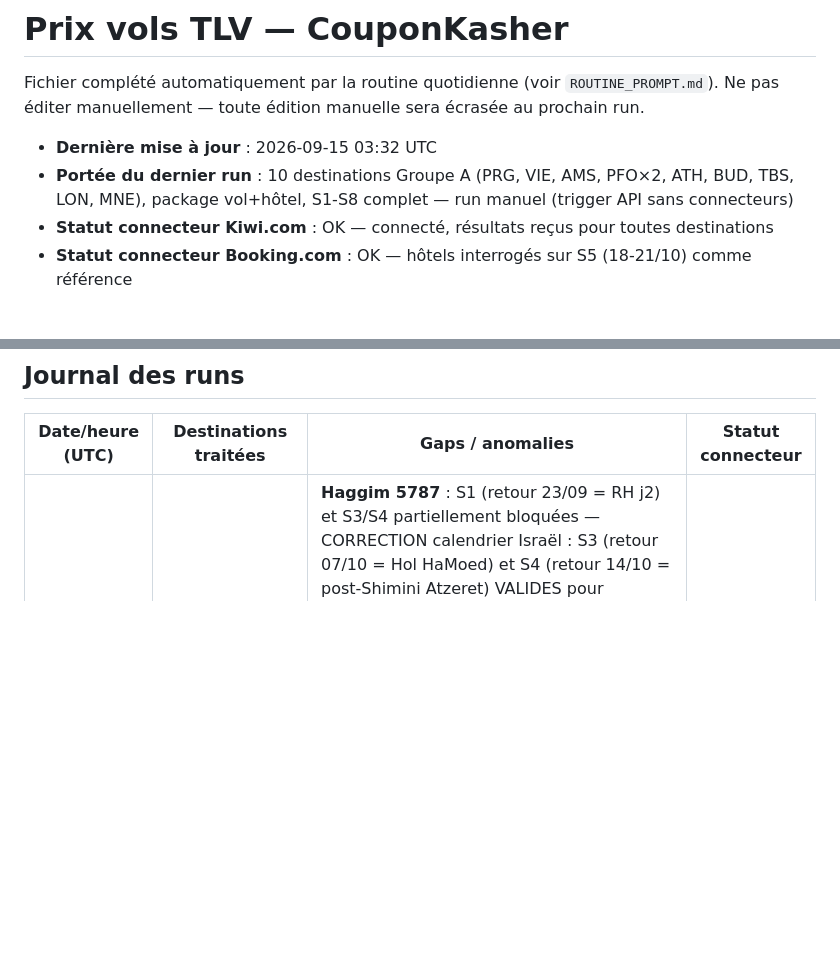
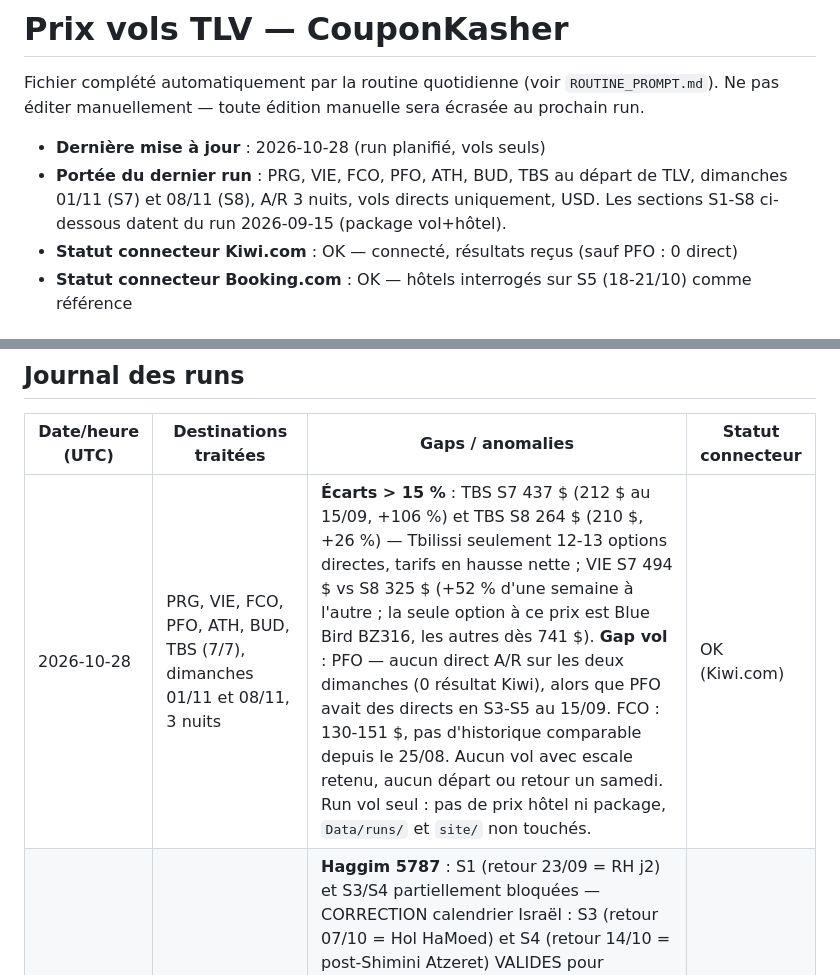
Before and after one commit to matapiero-design/COUPONKASHER---MONITORING, a Markdown page: Data/flight-prices.md, 2 parts joined by grey strips. GitHub-like rendering; blank space fills up the shorter version.

```diff
--- a/Data/flight-prices.md
+++ b/Data/flight-prices.md
@@ -3,9 +3,9 @@
 Fichier complété automatiquement par la routine quotidienne (voir `ROUTINE_PROMPT.md`).
 Ne pas éditer manuellement — toute édition manuelle sera écrasée au prochain run.
 
-- **Dernière mise à jour** : 2026-09-15 03:32 UTC
-- **Portée du dernier run** : 10 destinations Groupe A (PRG, VIE, AMS, PFO×2, ATH, BUD, TBS, LON, MNE), package vol+hôtel, S1-S8 complet — run manuel (trigger API sans connecteurs)
-- **Statut connecteur Kiwi.com** : OK — connecté, résultats reçus pour toutes destinations
+- **Dernière mise à jour** : 2026-10-28 (run planifié, vols seuls)
+- **Portée du dernier run** : PRG, VIE, FCO, PFO, ATH, BUD, TBS au départ de TLV, dimanches 01/11 (S7) et 08/11 (S8), A/R 3 nuits, vols directs uniquement, USD. Les sections S1-S8 ci-dessous datent du run 2026-09-15 (package vol+hôtel).
+- **Statut connecteur Kiwi.com** : OK — connecté, résultats reçus (sauf PFO : 0 direct)
 - **Statut connecteur Booking.com** : OK — hôtels interrogés sur S5 (18-21/10) comme référence
 
 ## Prix vols directs — Groupe A (S1-S8, run 2026-09-15)
@@ -127,6 +155,7 @@ Ne pas éditer manuellement — toute édition manuelle sera écrasée au procha
 
 | Date/heure (UTC) | Destinations traitées | Gaps / anomalies | Statut connecteur |
 |---|---|---|---|
+| 2026-10-28 | PRG, VIE, FCO, PFO, ATH, BUD, TBS (7/7), dimanches 01/11 et 08/11, 3 nuits | **Écarts > 15 %** : TBS S7 437 $ (212 $ au 15/09, +106 %) et TBS S8 264 $ (210 $, +26 %) — Tbilissi seulement 12-13 options directes, tarifs en hausse nette ; VIE S7 494 $ vs S8 325 $ (+52 % d'une semaine à l'autre ; la seule option à ce prix est Blue Bird BZ316, les autres dès 741 $). **Gap vol** : PFO — aucun direct A/R sur les deux dimanches (0 résultat Kiwi), alors que PFO avait des directs en S3-S5 au 15/09. FCO : 130-151 $, pas d'historique comparable depuis le 25/08. Aucun vol avec escale retenu, aucun départ ou retour un samedi. Run vol seul : pas de prix hôtel ni package, `Data/runs/` et `site/` non touchés. | OK (Kiwi.com) |
 | 2026-09-15 03:32 | PRG, VIE, AMS, PFO (WellClub + Brown Hills), ATH, BUD, TBS, LON, MNE (10 dest. Groupe A — Venise bloquée cacherout contestée). S1-S8 complet (run manuel, 3 semaines sans run) | **Haggim 5787** : S1 (retour 23/09 = RH j2) et S3/S4 partiellement bloquées — CORRECTION calendrier Israël : S3 (retour 07/10 = Hol HaMoed) et S4 (retour 14/10 = post-Shimini Atzeret) VALIDES pour clientèle israélienne. S2 (retour 30/09 = Erev YK) : à valider par Jacques. **Gaps vol** : TBS aucun direct S1-S4 (premier direct S5 18/10) ; AMS pas de direct dimanche S3, S4, S6, S7 ; MNE uniquement S3 + S5. **Gap hôtel** : Brown Hills Paphos pas de dispo S5, disponible S6 (761,48$ total). **Écarts > 15 %** : Prague (meilleur 2690₪ vs publié 3260₪, -17%), Vienne (meilleur 1930₪ vs publié 2520₪, -23%), Amsterdam (meilleur 2610₪ vs publié 1900₪, +37%) — les 3 nécessitent arbitrage Jacques avant publication. **Trigger** : trig_01AC9Z8TrgTpLToieNmSJ6G4 sans connecteurs (blocage API connu) — run manuel via session interactive avec Kiwi.com + Booking.com. Action requise : recréer la routine depuis claude.ai/routines avec les 2 connecteurs. | OK (manuel) |
 | 2026-08-25 03:33 | PRG, VIE, FCO, PFO, ATH, BUD, TBS (7/7) | Baisse de prix marquée et généralisée sur les 7 destinations vs le run du 2026-08-20 (de -27% pour TBS à -75% pour PRG). Explication la plus probable : date de départ testée plus éloignée (30/08 contre 23/08 lors du run précédent, soit 5 jours d'avance au lieu de 3) → sortie des tarifs de dernière minute les plus chers et ouverture de classes tarifaires moins chères, avec beaucoup plus d'options directes disponibles (PRG : 15 options directes ce run contre 1 seule le run précédent ; VIE : 15 contre 8). Ceci résout les deux anomalies notées le run précédent (PRG à 1723$ sur une seule option, VIE à 1284$) — elles semblent avoir été un effet de dernière minute plutôt qu'un problème de données. TBS reste l'exception avec seulement 4 options directes trouvées (contre 15 pour les autres destinations) et le prix le plus élevé du groupe (587$) — cohérent avec une offre directe TLV-TBS structurellement plus restreinte (Israir + El Al uniquement), pas une anomalie de données. À confirmer sur les prochains runs quotidiens pour distinguer volatilité de dernière minute vs tendance de fond. | OK |
 | 2026-08-20 03:33 | PRG, VIE, FCO, PFO, ATH, BUD, TBS (7/7, run initial) | PRG : une seule option directe (Smartwings aller / El Al retour) à 1723$, ~3x le prix des autres destinations du groupe (cluster ATH/FCO/BUD/PFO entre 364$ et 566$) — à surveiller les prochains jours pour confirmer si c'est structurel (peu de compagnies low-cost sur TLV-PRG direct) ou une anomalie ponctuelle. VIE également élevé (1284$, 8 options) mais cohérent avec l'absence de low-cost direct sur cette route — pas d'anomalie de données identifiée. Pas d'historique antérieur disponible pour comparaison (premier run avec données réelles). | OK |
```
Also changed, not shown: other parts of Data/flight-prices.md (+28 -0 lines).
